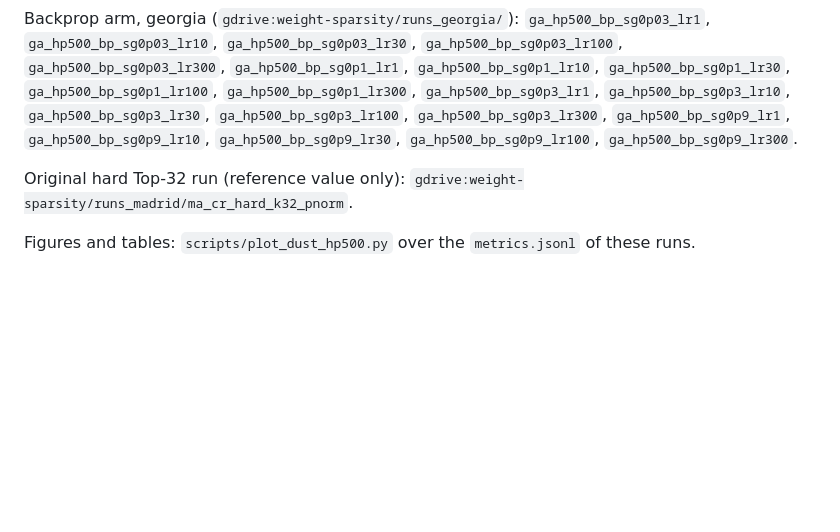
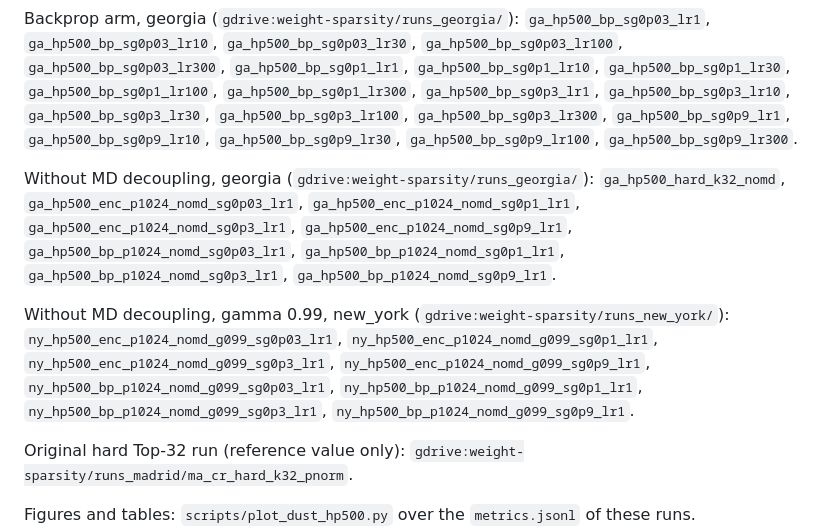
Before and after one commit to labofdoubt/weight-sparsity, a Markdown page: docs/dust/hp500-sigma-lr.md, the part around one of its changes. GitHub-like rendering; blank space fills up the shorter version.

```diff
--- a/docs/dust/hp500-sigma-lr.md
+++ b/docs/dust/hp500-sigma-lr.md
@@ -133,6 +201,19 @@ Backprop arm, georgia (`gdrive:weight-sparsity/runs_georgia/`):
 `ga_hp500_bp_sg0p9_lr1`, `ga_hp500_bp_sg0p9_lr10`, `ga_hp500_bp_sg0p9_lr30`,
 `ga_hp500_bp_sg0p9_lr100`, `ga_hp500_bp_sg0p9_lr300`.
 
+Without MD decoupling, georgia (`gdrive:weight-sparsity/runs_georgia/`):
+`ga_hp500_hard_k32_nomd`,
+`ga_hp500_enc_p1024_nomd_sg0p03_lr1`, `ga_hp500_enc_p1024_nomd_sg0p1_lr1`,
+`ga_hp500_enc_p1024_nomd_sg0p3_lr1`, `ga_hp500_enc_p1024_nomd_sg0p9_lr1`,
+`ga_hp500_bp_p1024_nomd_sg0p03_lr1`, `ga_hp500_bp_p1024_nomd_sg0p1_lr1`,
+`ga_hp500_bp_p1024_nomd_sg0p3_lr1`, `ga_hp500_bp_p1024_nomd_sg0p9_lr1`.
+
+Without MD decoupling, gamma 0.99, new_york (`gdrive:weight-sparsity/runs_new_york/`):
+`ny_hp500_enc_p1024_nomd_g099_sg0p03_lr1`, `ny_hp500_enc_p1024_nomd_g099_sg0p1_lr1`,
+`ny_hp500_enc_p1024_nomd_g099_sg0p3_lr1`, `ny_hp500_enc_p1024_nomd_g099_sg0p9_lr1`,
+`ny_hp500_bp_p1024_nomd_g099_sg0p03_lr1`, `ny_hp500_bp_p1024_nomd_g099_sg0p1_lr1`,
+`ny_hp500_bp_p1024_nomd_g099_sg0p3_lr1`, `ny_hp500_bp_p1024_nomd_g099_sg0p9_lr1`.
+
 Original hard Top-32 run (reference value only):
 `gdrive:weight-sparsity/runs_madrid/ma_cr_hard_k32_pnorm`.
 
```
Also changed, not shown: other parts of docs/dust/hp500-sigma-lr.md (+68 -0 lines), docs/dust/figures/hp500_p1024_nomd_g0_val.png, docs/dust/figures/hp500_p1024_nomd_g0p99_val.png, 1 other file.
